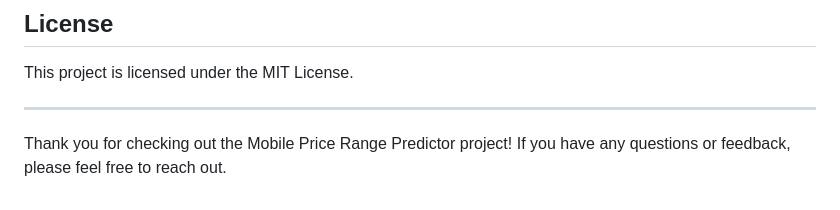
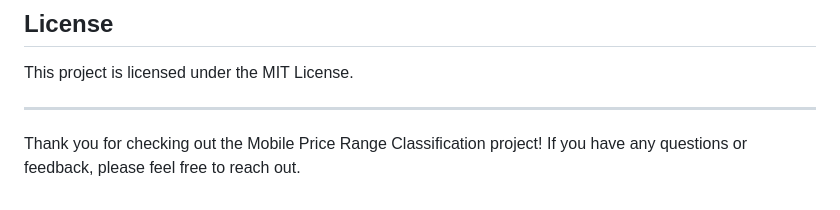
Before and after one commit to lalithtrs/Mobile-Price-Classification, a Markdown page: README.md, the part around the change. GitHub-like rendering.

```diff
--- a/README.md
+++ b/README.md
@@ -108,4 +108,4 @@ This project is licensed under the MIT License.
 
 ---
 
-Thank you for checking out the Mobile Price Range Predictor project! If you have any questions or feedback, please feel free to reach out.
+Thank you for checking out the Mobile Price Range Classification project! If you have any questions or feedback, please feel free to reach out.
```
